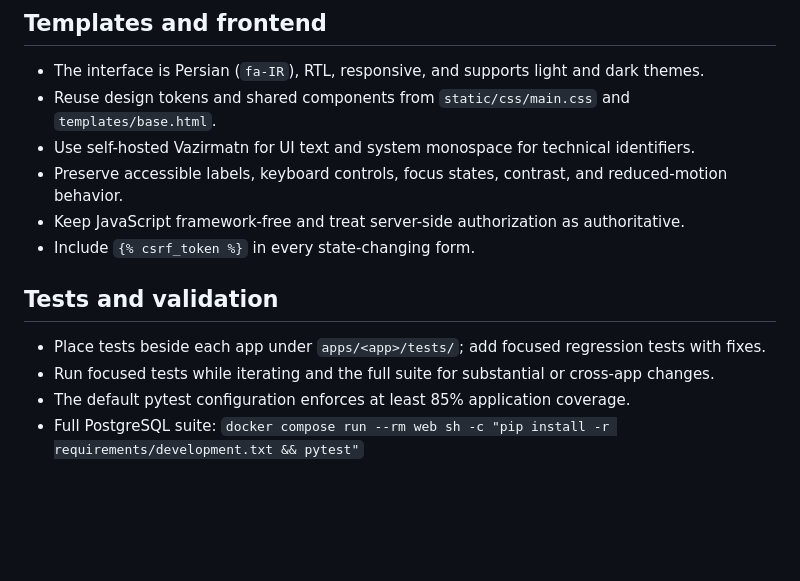
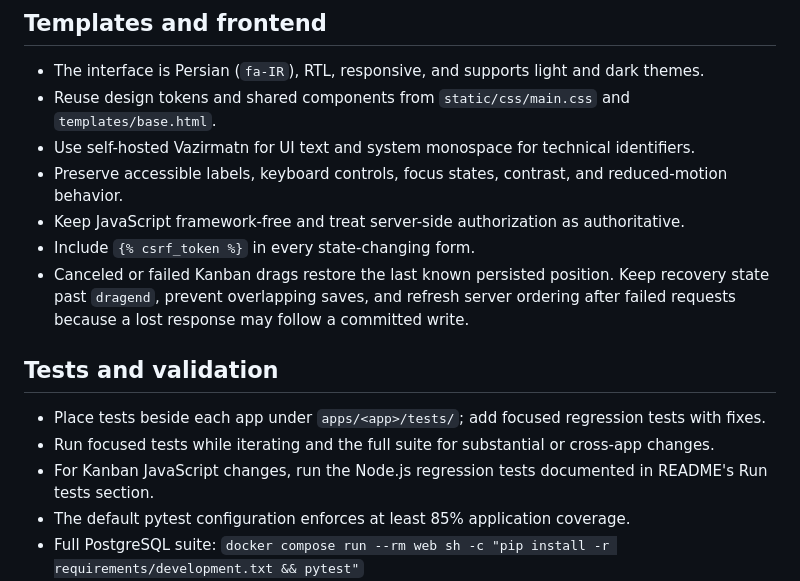
Before and after one commit to amirhossein-javid/TaskFlow, a Markdown page: AGENTS.md, the part around one of its changes. Rendered like a GitHub page; blank space fills up the shorter version.

```diff
--- a/AGENTS.md
+++ b/AGENTS.md
@@ -87,11 +104,15 @@
 - Preserve accessible labels, keyboard controls, focus states, contrast, and reduced-motion behavior.
 - Keep JavaScript framework-free and treat server-side authorization as authoritative.
 - Include `{% csrf_token %}` in every state-changing form.
+- Canceled or failed Kanban drags restore the last known persisted position. Keep recovery state
+  past `dragend`, prevent overlapping saves, and refresh server ordering after failed requests
+  because a lost response may follow a committed write.
 
 ## Tests and validation
 
 - Place tests beside each app under `apps/<app>/tests/`; add focused regression tests with fixes.
 - Run focused tests while iterating and the full suite for substantial or cross-app changes.
+- For Kanban JavaScript changes, run the Node.js regression tests documented in README's Run tests section.
 - The default pytest configuration enforces at least 85% application coverage.
 - Full PostgreSQL suite:
   `docker compose run --rm web sh -c "pip install -r requirements/development.txt && pytest"`
```
Also changed, not shown: other parts of AGENTS.md (+19 -2 lines).
